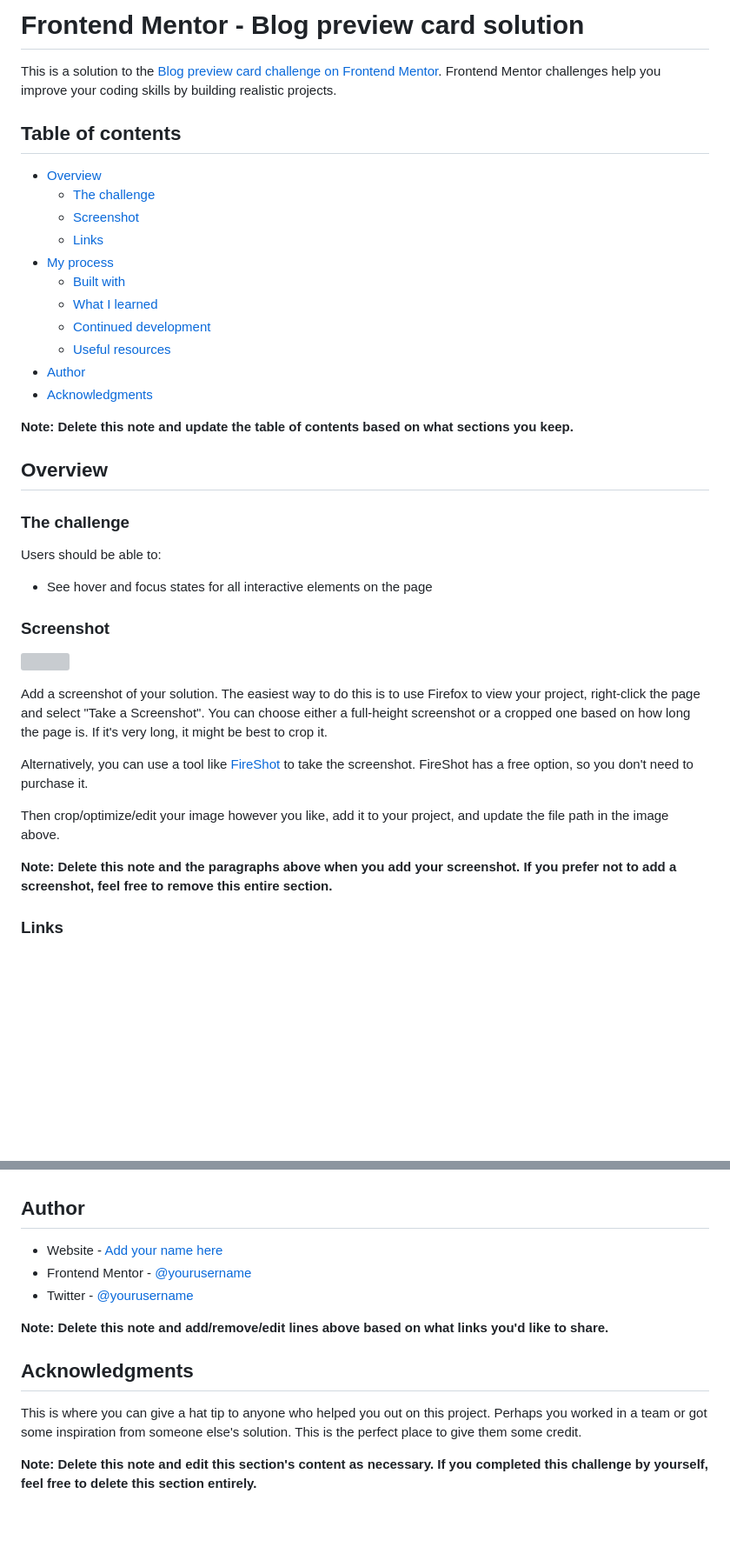
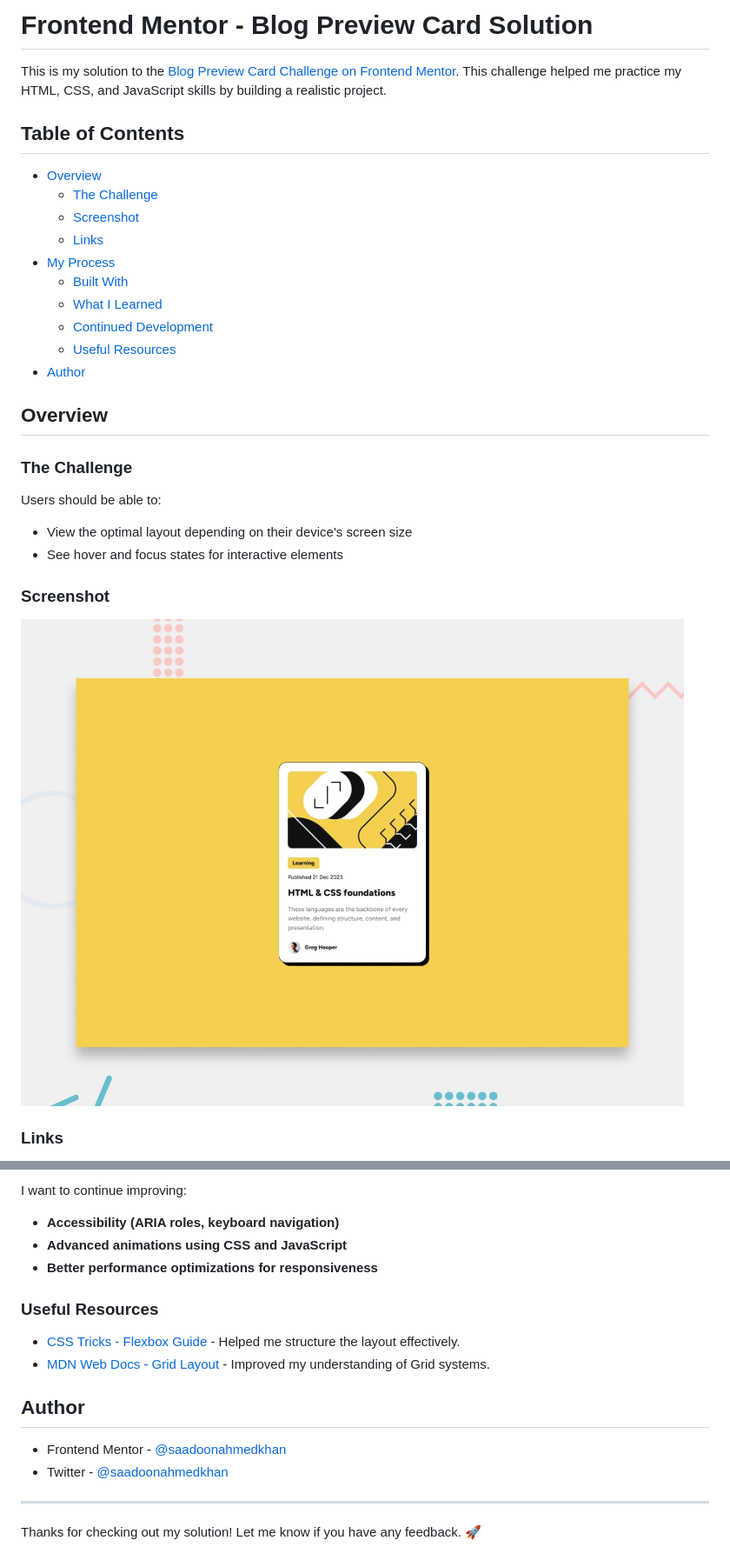
Before and after one commit to saadoonahmedkhan/blog-preview-card-main, a Markdown page: README-template.md, 2 parts joined by grey strips. Shown: that part at 87% size. Drawn GitHub-style; blank space fills up the shorter version; grey boxes are pictures that could not be loaded.

```diff
--- a/README-template.md
+++ b/README-template.md
@@ -1,42 +1,32 @@
-# Frontend Mentor - Blog preview card solution
+# Frontend Mentor - Blog Preview Card Solution
 
-This is a solution to the [Blog preview card challenge on Frontend Mentor](https://www.frontendmentor.io/challenges/blog-preview-card-ckPaj01IcS). Frontend Mentor challenges help you improve your coding skills by building realistic projects.
+This is my solution to the [Blog Preview Card Challenge on Frontend Mentor](https://www.frontendmentor.io/challenges/blog-preview-card-ckPaj01IcS). This challenge helped me practice my HTML, CSS, and JavaScript skills by building a realistic project.
 
-## Table of contents
+## Table of Contents
 
 - [Overview](#overview)
-  - [The challenge](#the-challenge)
+  - [The Challenge](#the-challenge)
   - [Screenshot](#screenshot)
   - [Links](#links)
-- [My process](#my-process)
-  - [Built with](#built-with)
-  - [What I learned](#what-i-learned)
-  - [Continued development](#continued-development)
-  - [Useful resources](#useful-resources)
+- [My Process](#my-process)
+  - [Built With](#built-with)
+  - [What I Learned](#what-i-learned)
+  - [Continued Development](#continued-development)
+  - [Useful Resources](#useful-resources)
 - [Author](#author)
-- [Acknowledgments](#acknowledgments)
-
-**Note: Delete this note and update the table of contents based on what sections you keep.**
 
 ## Overview
 
-### The challenge
+### The Challenge
 
 Users should be able to:
 
-- See hover and focus states for all interactive elements on the page
+- View the optimal layout depending on their device's screen size
+- See hover and focus states for interactive elements
 
 ### Screenshot
 
-![](./screenshot.jpg)
-
-Add a screenshot of your solution. The easiest way to do this is to use Firefox to view your project, right-click the page and select "Take a Screenshot". You can choose either a full-height screenshot or a cropped one based on how long the page is. If it's very long, it might be best to crop it.
-
-Alternatively, you can use a tool like [FireShot](https://getfireshot.com/) to take the screenshot. FireShot has a free option, so you don't need to purchase it.
-
-Then crop/optimize/edit your image however you like, add it to your project, and update the file path in the image above.
-
-**Note: Delete this note and the paragraphs above when you add your screenshot. If you prefer not to add a screenshot, feel free to remove this entire section.**
+![Design preview for the Blog Preview Card](./preview.jpg)
 
 ### Links
 
@@ -97,14 +114,18 @@ Use this section to outline areas that you want to continue focusing on in futur
+I want to continue improving:
+- **Accessibility (ARIA roles, keyboard navigation)**
+- **Advanced animations using CSS and JavaScript**
+- **Better performance optimizations for responsiveness**
+
+### Useful Resources
+
+- [CSS Tricks - Flexbox Guide](https://css-tricks.com/snippets/css/a-guide-to-flexbox/) - Helped me structure the layout effectively.
+- [MDN Web Docs - Grid Layout](https://developer.mozilla.org/en-US/docs/Web/CSS/CSS_Grid_Layout) - Improved my understanding of Grid systems.
 
 ## Author
 
-- Website - [Add your name here](https://www.your-site.com)
-- Frontend Mentor - [@yourusername](https://www.frontendmentor.io/profile/yourusername)
-- Twitter - [@yourusername](https://www.twitter.com/yourusername)
+- Frontend Mentor - [@saadoonahmedkhan](https://www.frontendmentor.io/profile/saadoonahmedkhan)
+- Twitter - [@saadoonahmedkhan](https://www.twitter.com/saadoonahmedkhan)
 
-**Note: Delete this note and add/remove/edit lines above based on what links you'd like to share.**
+---
 
-## Acknowledgments
-
-This is where you can give a hat tip to anyone who helped you out on this project. Perhaps you worked in a team or got some inspiration from someone else's solution. This is the perfect place to give them some credit.
-
-**Note: Delete this note and edit this section's content as necessary. If you completed this challenge by yourself, feel free to delete this section entirely.**
+Thanks for checking out my solution! Let me know if you have any feedback. 🚀
```
Also changed, not shown: other parts of README-template.md (+63 -36 lines).
